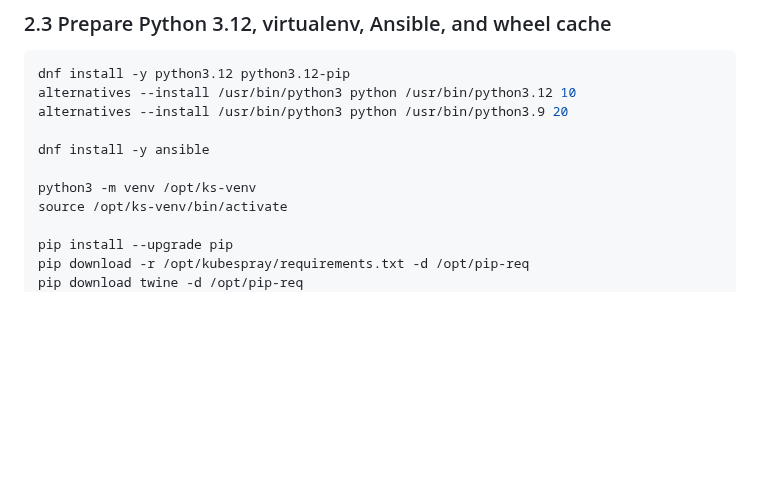
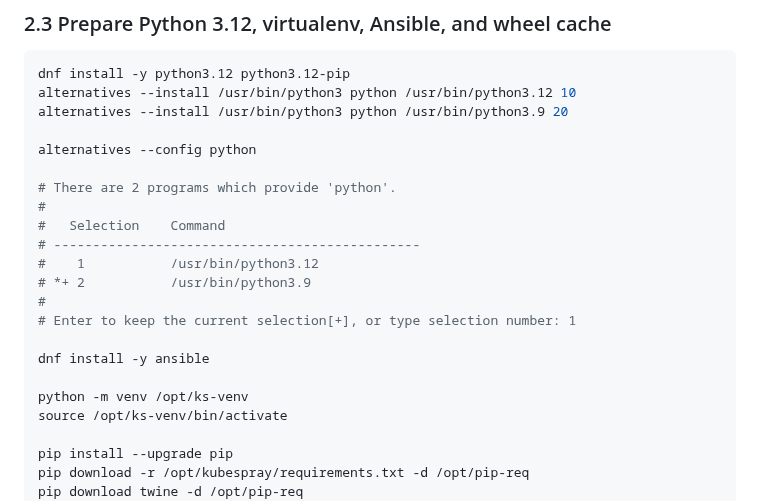
Before and after one commit to A-Soltani255/Kubespray, a Markdown page: Installing-Airgapped-Hardened-Kubernetes-Cluster-Using-Kubespray.md, the part around the change. GitHub-like rendering; blank space fills up the shorter version.

```diff
--- a/Installing-Airgapped-Hardened-Kubernetes-Cluster-Using-Kubespray.md
+++ b/Installing-Airgapped-Hardened-Kubernetes-Cluster-Using-Kubespray.md
@@ -389,9 +389,20 @@ dnf install -y python3.12 python3.12-pip
 alternatives --install /usr/bin/python3 python /usr/bin/python3.12 10
 alternatives --install /usr/bin/python3 python /usr/bin/python3.9 20
 
+alternatives --config python
+
+# There are 2 programs which provide 'python'.
+#
+#   Selection    Command
+# -----------------------------------------------
+#    1           /usr/bin/python3.12
+# *+ 2           /usr/bin/python3.9
+#
+# Enter to keep the current selection[+], or type selection number: 1
+
 dnf install -y ansible
 
-python3 -m venv /opt/ks-venv
+python -m venv /opt/ks-venv
 source /opt/ks-venv/bin/activate
 
 pip install --upgrade pip
```
